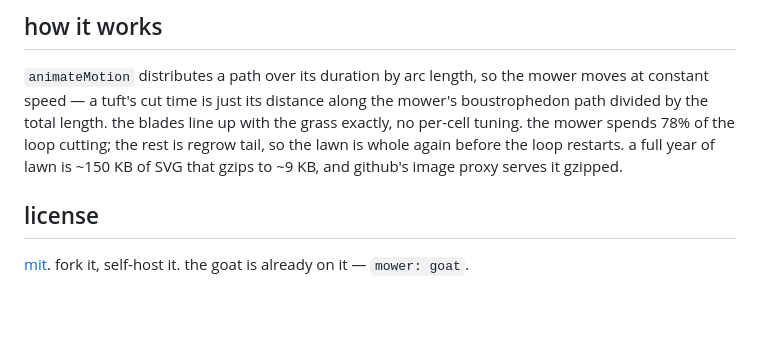
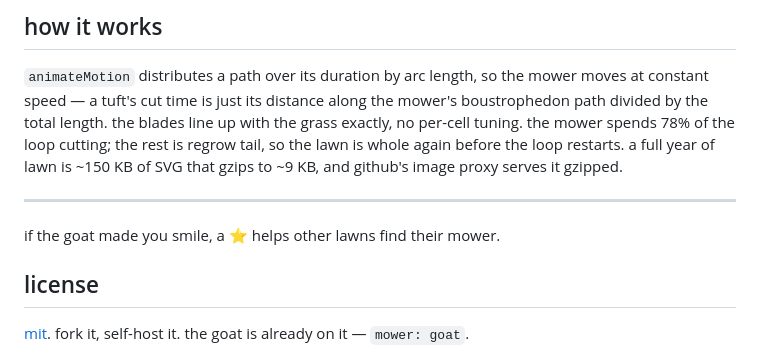
Before and after one commit to sudongcu/mowmow, a Markdown page: README.md, the part around the change. GitHub-like rendering; blank space fills up the shorter version.

Commit message:
readme: a small star nudge above the license

```diff
--- a/README.md
+++ b/README.md
@@ -172,6 +172,10 @@ cutting; the rest is regrow tail, so the lawn is whole again before the loop
 restarts. a full year of lawn is ~150 KB of SVG that gzips to ~9 KB, and
 github's image proxy serves it gzipped.
 
+---
+
+if the goat made you smile, a ⭐ helps other lawns find their mower.
+
 ## license
 
 [mit](LICENSE). fork it, self-host it. the goat is already on it — `mower: goat`.
```
